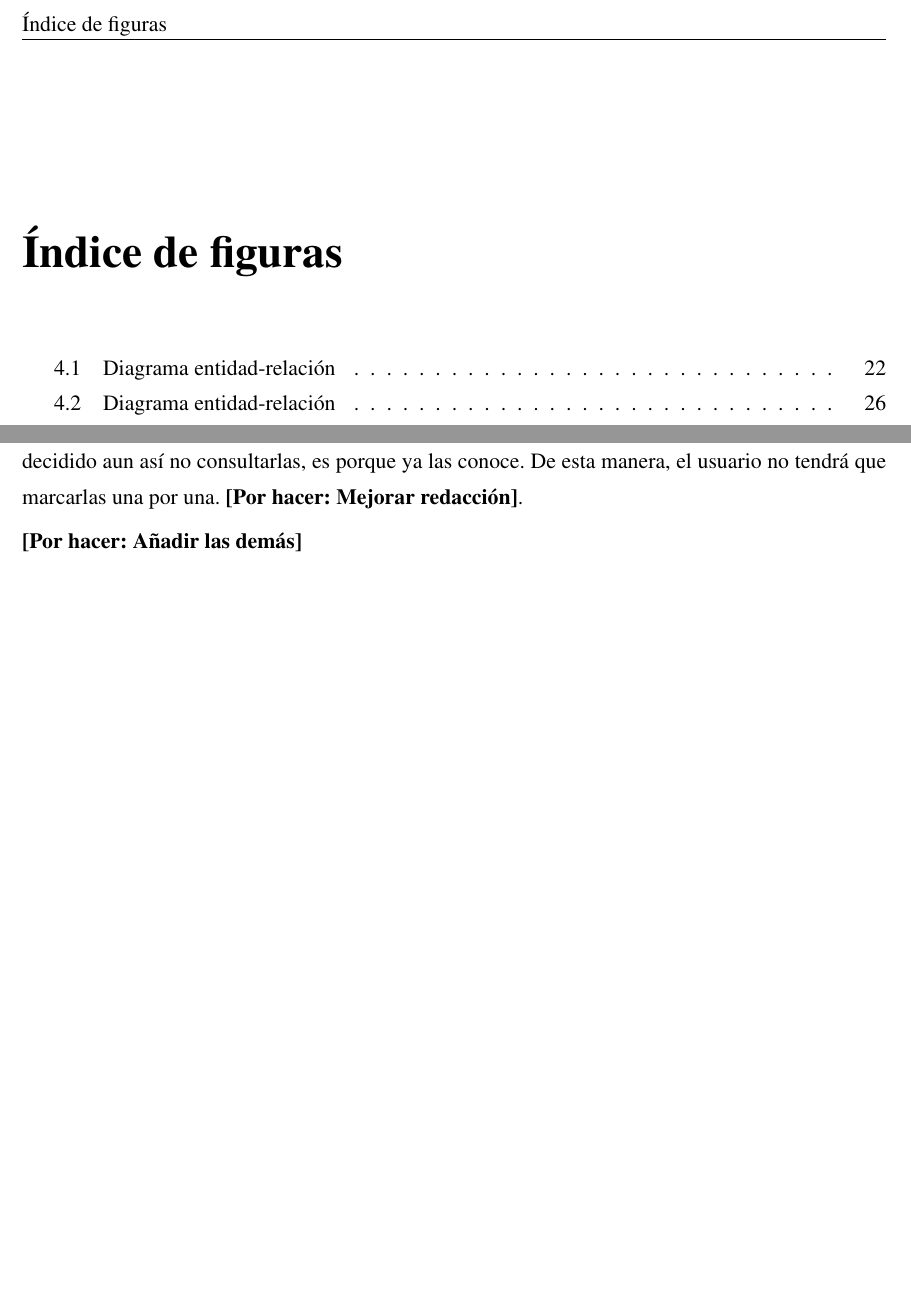
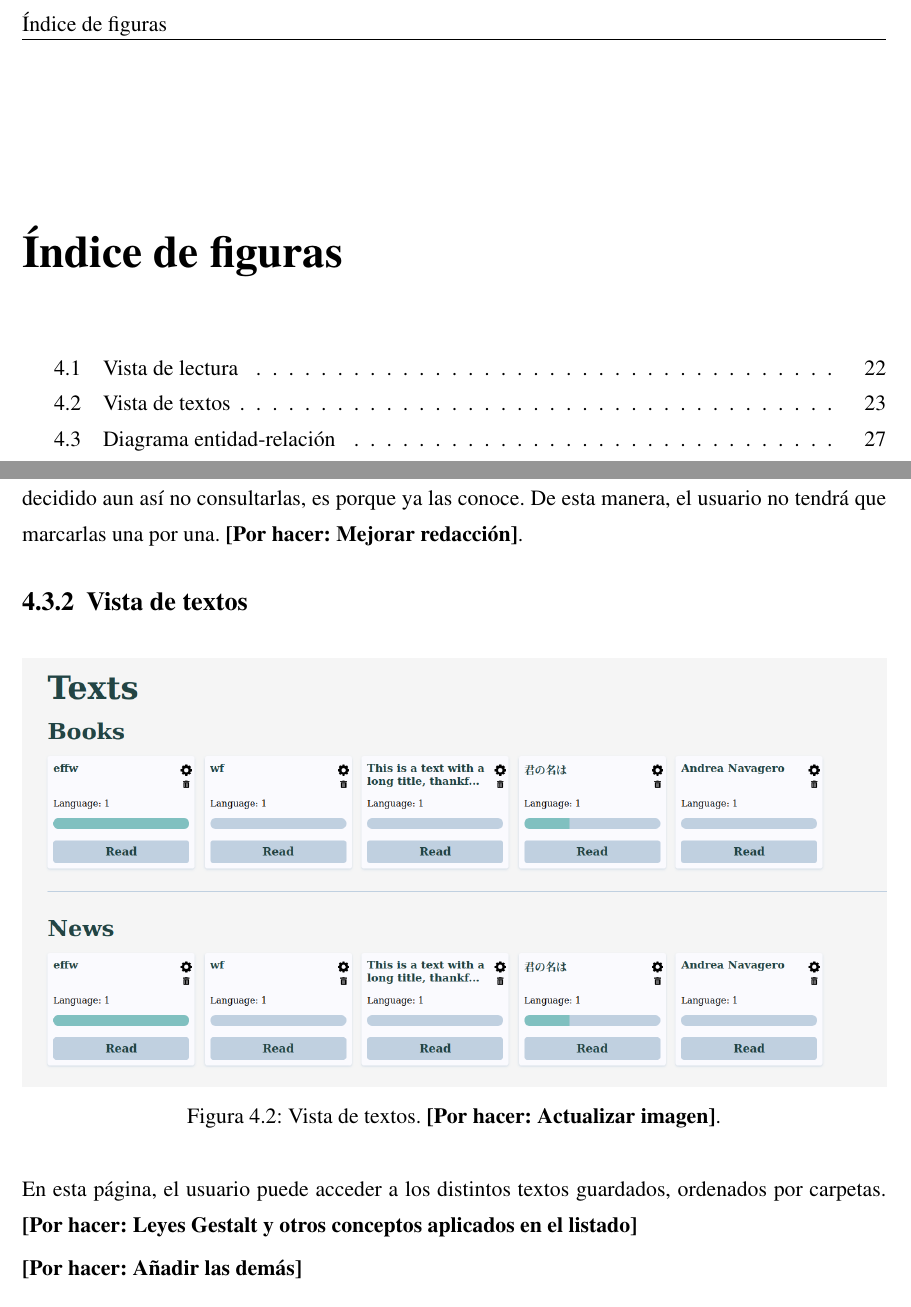
Before and after one commit to Laquinh/tfg-inso, a LaTeX book (main.tex, which reads chapters/development.tex): two parts of pages 5 and 25 of 33 before the commit and two parts of pages 5 and 25 of 34 after it, joined at a grey line, cut so that both start at the same text, the shorter picture padded with empty space. Compiled offline with pdfLaTeX.

Commit message:
Add screenshot of current 'Texts' view

```diff
--- a/chapters/development.tex
+++ b/chapters/development.tex
@@ -101,6 +101,15 @@ Debajo de dicho formulario, se encuentra una página web embebida, la cual el us
 Al actualizar el estado de una palabra, el color de fondo de todas las ocurrencias de la palabra en el texto se actualizará a tiempo real con una animación.
 
 Al realizar cambios sobre una palabra, las palabras desconocidas que aparecen en el texto antes de la palabra sobre la que se han realizado cambios se marcarán automáticamente como aprendidas. Esto es porque, evidentemente, dichas palabras anteriores ya han sido leídas por el usuario; y, si ha decidido aun así no consultarlas, es porque ya las conoce. De esta manera, el usuario no tendrá que marcarlas una por una. \todo[Mejorar redacción].
+
+\subsection{Vista de textos}
+
+\begin{figure}[H]
+	\includegraphics[width=1\textwidth]{view-texts.png}
+	\caption[Vista de textos]{Vista de textos. \todo[Actualizar imagen].}
+\end{figure}
+
+En esta página, el usuario puede acceder a los distintos textos guardados, ordenados por carpetas. \todo[Leyes Gestalt y otros conceptos aplicados en el listado]
 
 \todo[Añadir las demás]
 
```
Also changed, not shown: images/view-texts.png (added), chapters/development.tex (2 more changed lines).
